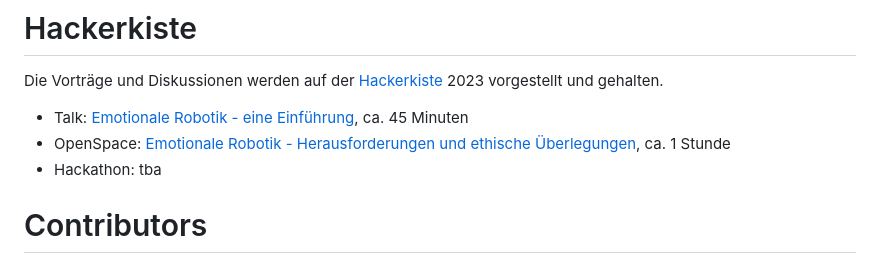
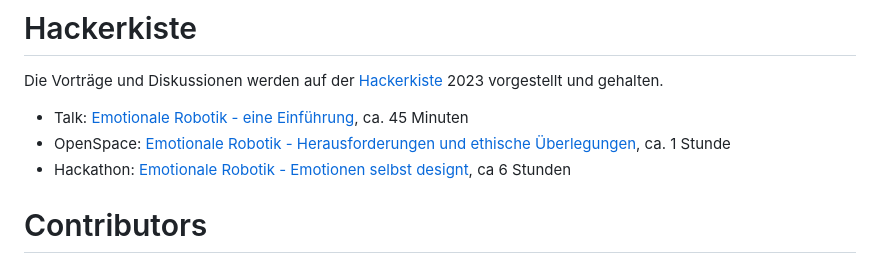
Before and after one commit to AraComITServicesGmbH/emotionale-robotik, a Markdown page: README.md, the part around the change. Rendered like a GitHub page.

Commit message:
Updated main readme

```diff
--- a/README.md
+++ b/README.md
@@ -39,9 +39,9 @@ Liste von eindeutig unterscheidbaren Gesichtsausdrücke basierend auf den zwei A
 # Hackerkiste
 Die Vorträge und Diskussionen werden auf der [Hackerkiste](https://hackerkiste.de/) 2023 vorgestellt und gehalten.
 
-- Talk: [Emotionale Robotik - eine Einführung](./Talk%3AEmotionaleRobotik.pdf), ca. 45 Minuten
-- OpenSpace: [Emotionale Robotik - Herausforderungen und ethische Überlegungen](./OpenSpace%3AEmotionaleRobotik.pdf), ca. 1 Stunde
-- Hackathon: tba
+- Talk: [Emotionale Robotik - eine Einführung](./talk/Talk_EmotionaleRobotik.pdf), ca. 45 Minuten
+- OpenSpace: [Emotionale Robotik - Herausforderungen und ethische Überlegungen](./openspace/OpenSpace_EmotionaleRobotik.pdf), ca. 1 Stunde
+- Hackathon: [Emotionale Robotik - Emotionen selbst designt](./hackathon/README.MD), ca 6 Stunden
 
 # Contributors
 - [Wieerwill](https://www.github.com/wieerwill)
```
